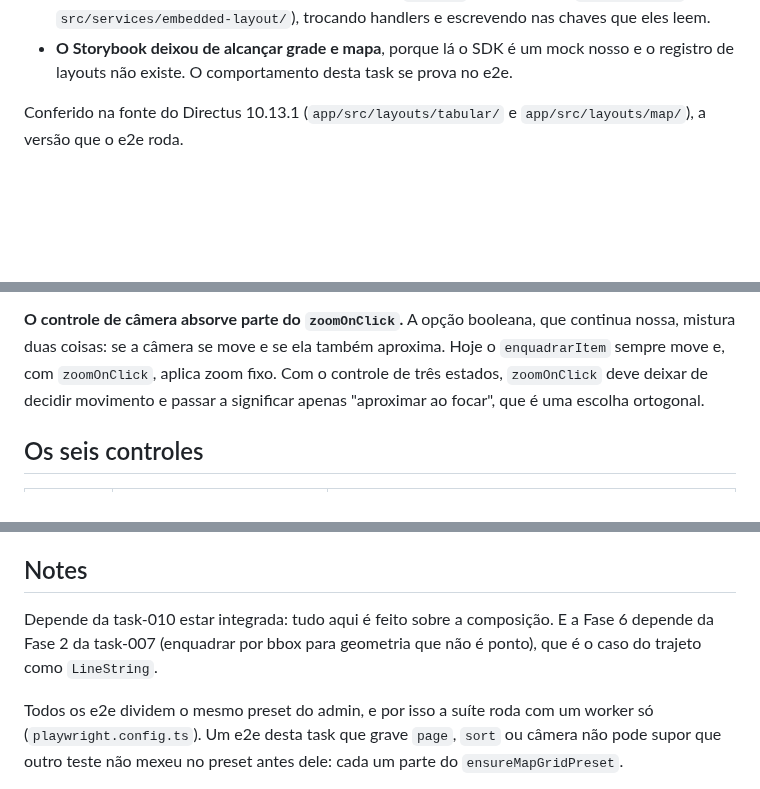
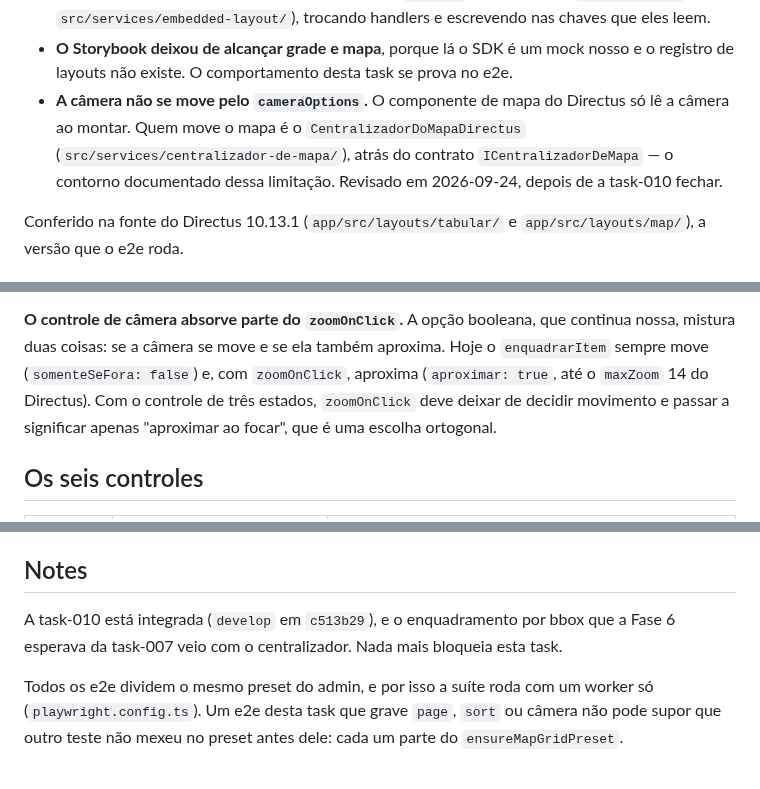
Before and after one commit to devix-tecnologia/directus-extension-mapgrid, a Markdown page: TASKS/task-006-navegar-e-reproduzir-os-registros-no-mapa.md, 3 parts joined by grey strips. Rendered like a GitHub page; blank space fills up the shorter version.

```diff
--- a/TASKS/task-006-navegar-e-reproduzir-os-registros-no-mapa.md
+++ b/TASKS/task-006-navegar-e-reproduzir-os-registros-no-mapa.md
@@ -40,6 +40,11 @@ direções:
   handlers e escrevendo nas chaves que eles leem.
 - **O Storybook deixou de alcançar grade e mapa**, porque lá o SDK é um mock nosso
   e o registro de layouts não existe. O comportamento desta task se prova no e2e.
+- **A câmera não se move pelo `cameraOptions`.** O componente de mapa do
+  Directus só lê a câmera ao montar. Quem move o mapa é o
+  `CentralizadorDoMapaDirectus` (`src/services/centralizador-de-mapa/`), atrás
+  do contrato `ICentralizadorDeMapa` — o contorno documentado dessa limitação.
+  Revisado em 2026-09-24, depois de a task-010 fechar.
 
 Conferido na fonte do Directus 10.13.1 (`app/src/layouts/tabular/` e
 `app/src/layouts/map/`), a versão que o e2e roda.
@@ -85,8 +94,9 @@ Directus. Escolher e registrar o motivo.
 
 **O controle de câmera absorve parte do `zoomOnClick`.** A opção booleana, que
 continua nossa, mistura duas coisas: se a câmera se move e se ela também
-aproxima. Hoje o `enquadrarItem` sempre move e, com `zoomOnClick`, aplica zoom
-fixo. Com o controle de três estados, `zoomOnClick` deve deixar de decidir
+aproxima. Hoje o `enquadrarItem` sempre move (`somenteSeFora: false`) e, com
+`zoomOnClick`, aproxima (`aproximar: true`, até o `maxZoom` 14 do Directus). Com
+o controle de três estados, `zoomOnClick` deve deixar de decidir
 movimento e passar a significar apenas "aproximar ao focar", que é uma escolha
 ortogonal.
 
@@ -244,9 +260,9 @@ estado do mapa, ou pelo que ele grava em `layoutOptions.map` do preset.
 
 ## Notes
 
-Depende da task-010 estar integrada: tudo aqui é feito sobre a composição. E a
-Fase 6 depende da Fase 2 da task-007 (enquadrar por bbox para geometria que não é
-ponto), que é o caso do trajeto como `LineString`.
+A task-010 está integrada (`develop` em `c513b29`), e o enquadramento por bbox
+que a Fase 6 esperava da task-007 veio com o centralizador. Nada mais bloqueia
+esta task.
 
 Todos os e2e dividem o mesmo preset do admin, e por isso a suíte roda com um
 worker só (`playwright.config.ts`). Um e2e desta task que grave `page`, `sort`
```
Also changed, not shown: other parts of TASKS/task-006-navegar-e-reproduzir-os-registros-no-mapa.md (+29 -19 lines), TASKS/task-007-honrar-a-configuracao-de-mapa-do-directus.md (+23 -22 lines).
